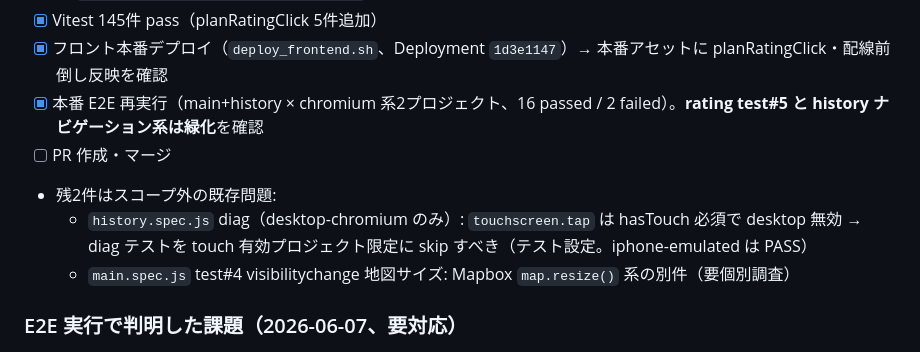
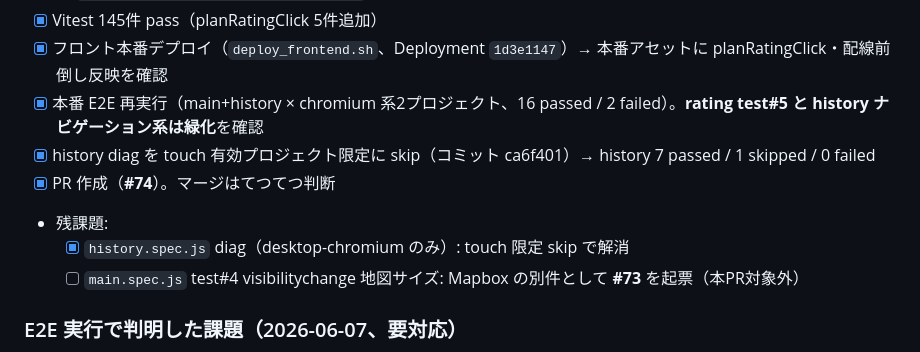
Before and after one commit to tetutetu214/trip-road, a Markdown page: docs/todo.md, the part around the change. Rendered like a GitHub page.

Commit message:
docs(todo): PR #74 作成と残課題 #73 を記録
Co-Authored-By: Claude Opus 4.8 (1M context) <noreply@anthropic.com>

```diff
--- a/docs/todo.md
+++ b/docs/todo.md
@@ -633,10 +633,11 @@ Codex はモデルエラーで使用不可だったため Claude Code 単独で
 - [x] Vitest 145件 pass（planRatingClick 5件追加）
 - [x] フロント本番デプロイ（`deploy_frontend.sh`、Deployment `1d3e1147`）→ 本番アセットに planRatingClick・配線前倒し反映を確認
 - [x] 本番 E2E 再実行（main+history × chromium 系2プロジェクト、16 passed / 2 failed）。**rating test#5 と history ナビゲーション系は緑化**を確認
-- [ ] PR 作成・マージ
-- 残2件はスコープ外の既存問題:
-  - `history.spec.js` diag（desktop-chromium のみ）: `touchscreen.tap` は hasTouch 必須で desktop 無効 → diag テストを touch 有効プロジェクト限定に skip すべき（テスト設定。iphone-emulated は PASS）
-  - `main.spec.js` test#4 visibilitychange 地図サイズ: Mapbox `map.resize()` 系の別件（要個別調査）
+- [x] history diag を touch 有効プロジェクト限定に skip（コミット ca6f401）→ history 7 passed / 1 skipped / 0 failed
+- [x] PR 作成（**#74**）。マージはてつてつ判断
+- 残課題:
+  - [x] `history.spec.js` diag（desktop-chromium のみ）: touch 限定 skip で解消
+  - [ ] `main.spec.js` test#4 visibilitychange 地図サイズ: Mapbox の別件として **#73** を起票（本PR対象外）
 
 ### E2E 実行で判明した課題（2026-06-07、要対応）
 
```
